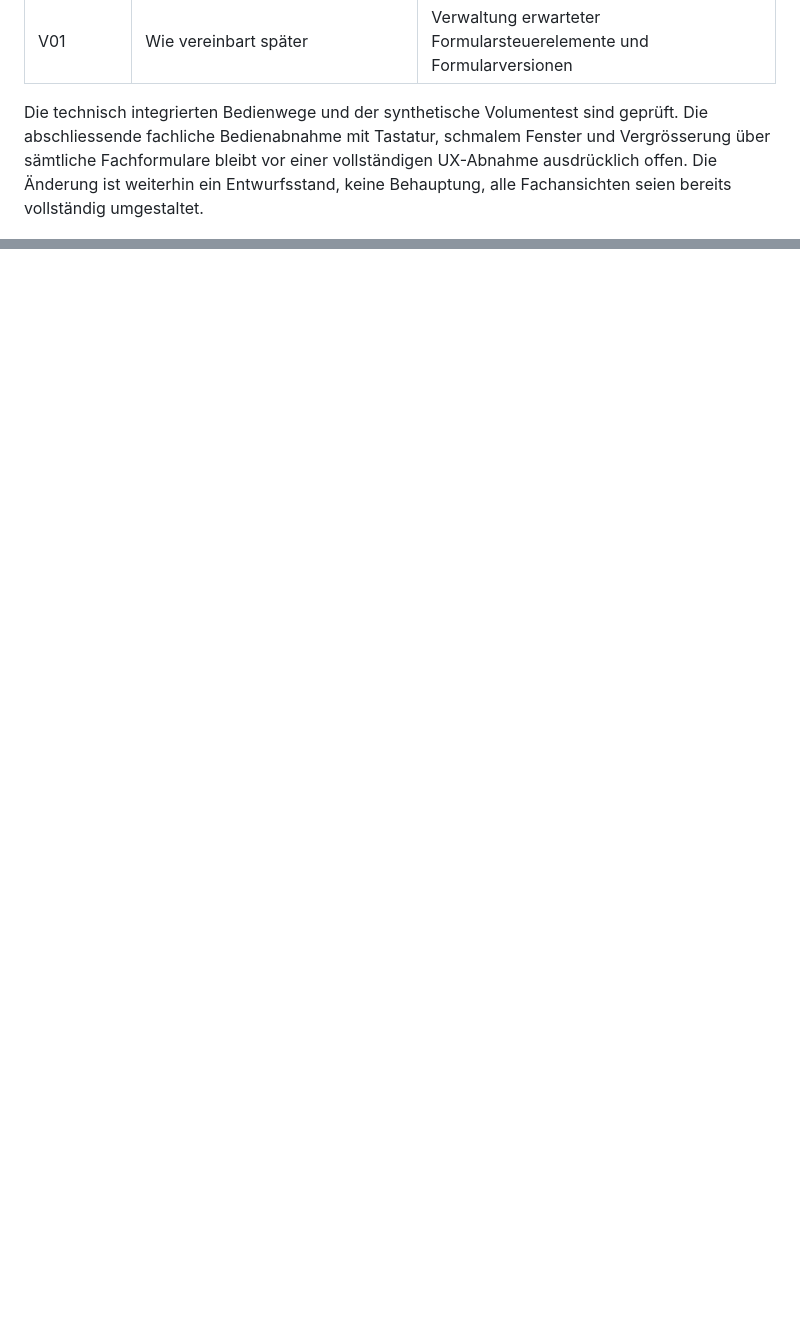
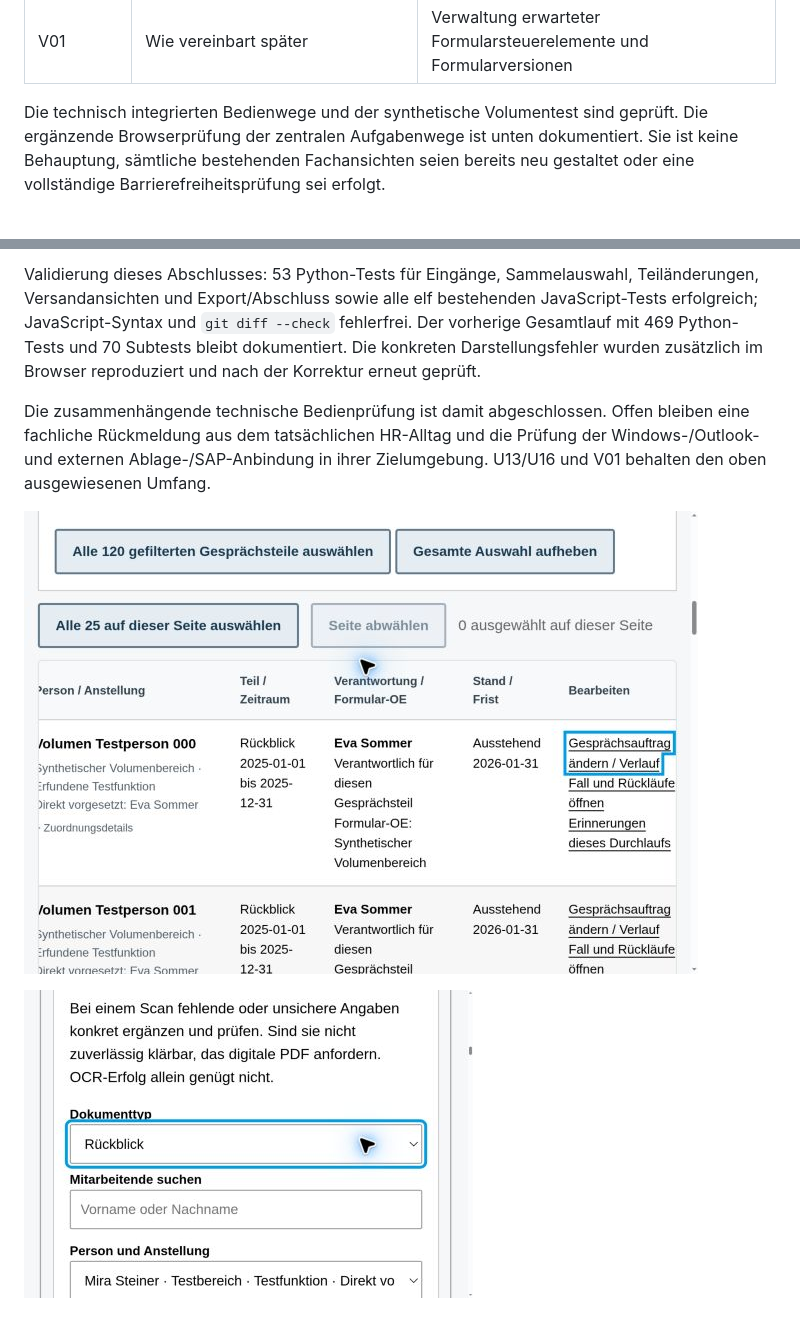
Before and after one commit to maxandul/md-app-v2026, a Markdown page: docs/UX_UMSETZUNG_AUFGABENEINSTIEG.md, 2 parts joined by grey strips. Rendered like a GitHub page; pictures changed too: docs/images/ux-schmales-pruefformular.png (added), docs/images/ux-tastatur-tabelle.png (added); blank space fills up the shorter version.

```diff
--- a/docs/UX_UMSETZUNG_AUFGABENEINSTIEG.md
+++ b/docs/UX_UMSETZUNG_AUFGABENEINSTIEG.md
@@ -551,9 +551,8 @@ mit echten Outlook-Nachrichten oder dem externen SAP-/Dossierprozess.
 | V01 | Wie vereinbart später | Verwaltung erwarteter Formularsteuerelemente und Formularversionen |
 
 Die technisch integrierten Bedienwege und der synthetische Volumentest sind geprüft.
-Die abschliessende fachliche Bedienabnahme mit Tastatur, schmalem Fenster und
-Vergrösserung über sämtliche Fachformulare bleibt vor einer vollständigen
-UX-Abnahme ausdrücklich offen. Die Änderung ist weiterhin ein Entwurfsstand,
-keine Behauptung, alle Fachansichten seien bereits vollständig umgestaltet.
+Die ergänzende Browserprüfung der zentralen Aufgabenwege ist unten dokumentiert.
+Sie ist keine Behauptung, sämtliche bestehenden Fachansichten seien bereits neu
+gestaltet oder eine vollständige Barrierefreiheitsprüfung sei erfolgt.
 
 ![Vorbereitete Wiederzustellung einer Zielnachreichung mit erfundenen Testpersonen](images/ux-weitere-wiederzustellung-test.png)
@@ -559,0 +594,15 @@ keine Behauptung, alle Fachansichten seien bereits vollständig umgestaltet.
+Validierung dieses Abschlusses: 53 Python-Tests für Eingänge, Sammelauswahl,
+Teiländerungen, Versandansichten und Export/Abschluss sowie alle elf bestehenden
+JavaScript-Tests erfolgreich; JavaScript-Syntax und `git diff --check` fehlerfrei.
+Der vorherige Gesamtlauf mit 469 Python-Tests und 70 Subtests bleibt dokumentiert.
+Die konkreten Darstellungsfehler wurden zusätzlich im Browser reproduziert und
+nach der Korrektur erneut geprüft.
+
+Die zusammenhängende technische Bedienprüfung ist damit abgeschlossen. Offen
+bleiben eine fachliche Rückmeldung aus dem tatsächlichen HR-Alltag und die
+Prüfung der Windows-/Outlook- und externen Ablage-/SAP-Anbindung in ihrer
+Zielumgebung. U13/U16 und V01 behalten den oben ausgewiesenen Umfang.
+
+![Vollständig sichtbare Tabellenaktion mit Tastaturfokus bei 200 Prozent Zoom](images/ux-tastatur-tabelle.png)
+
+![PDF-Prüfformular innerhalb der Seite bei 300 Prozent Zoom](images/ux-schmales-pruefformular.png)
```
Also changed, not shown: other parts of docs/UX_UMSETZUNG_AUFGABENEINSTIEG.md (+35 -0 lines), 2 other files.
